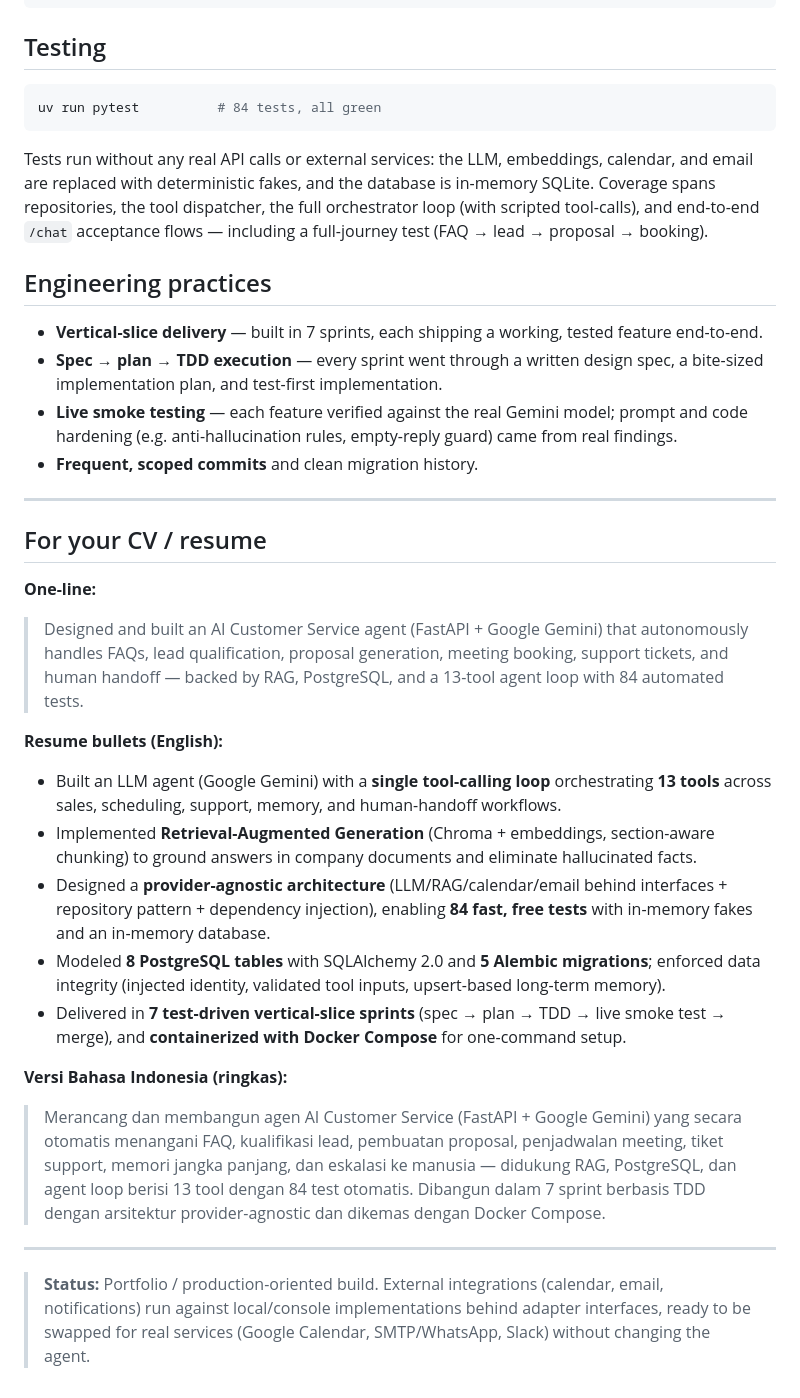
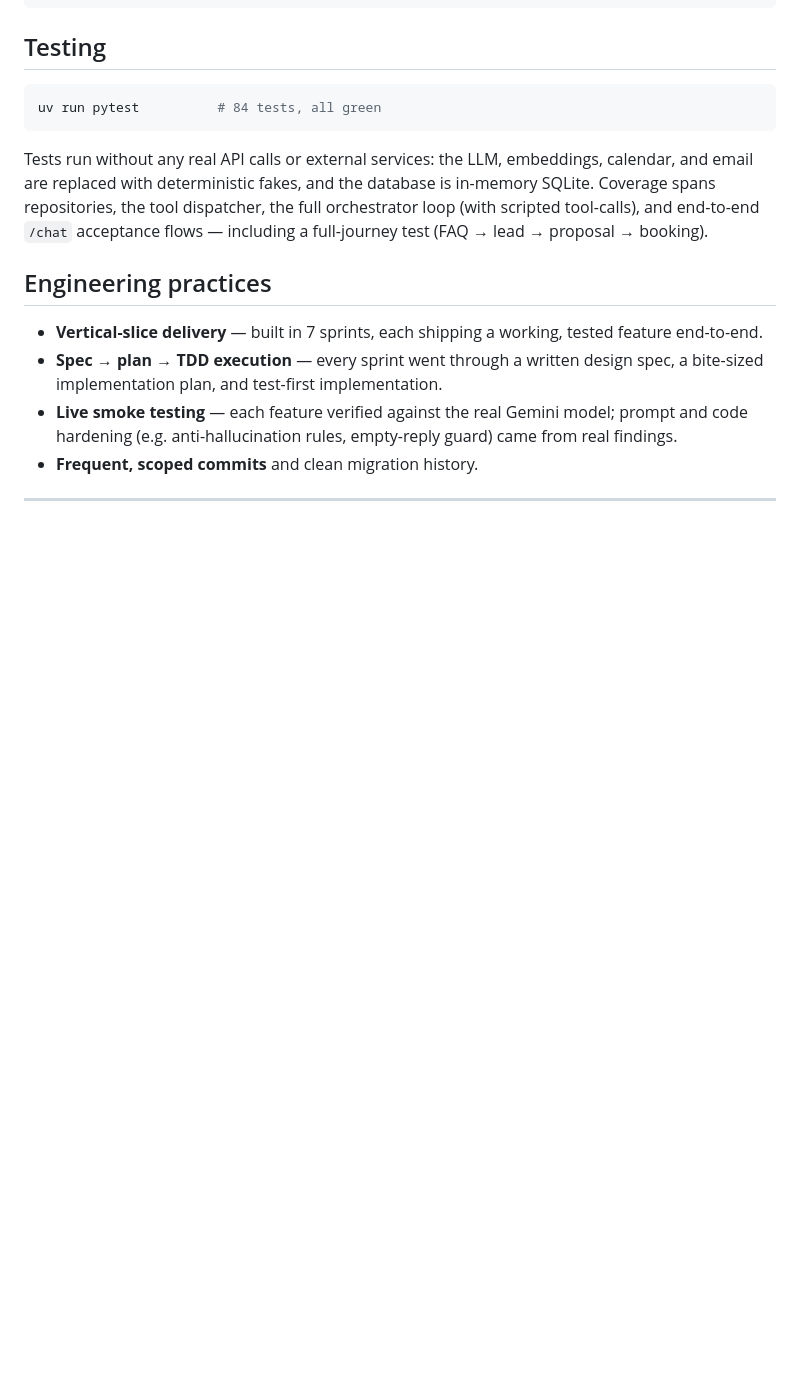
Before and after one commit to aeights/efisien_cs, a Markdown page: README.md, the part around the change. GitHub-like rendering; blank space fills up the shorter version.

Commit message:
Remove unused information

```diff
--- a/README.md
+++ b/README.md
@@ -157,22 +157,3 @@ Tests run without any real API calls or external services: the LLM, embeddings,
 - **Frequent, scoped commits** and clean migration history.
 
 ---
-
-## For your CV / resume
-
-**One-line:**
-> Designed and built an AI Customer Service agent (FastAPI + Google Gemini) that autonomously handles FAQs, lead qualification, proposal generation, meeting booking, support tickets, and human handoff — backed by RAG, PostgreSQL, and a 13-tool agent loop with 84 automated tests.
-
-**Resume bullets (English):**
-- Built an LLM agent (Google Gemini) with a **single tool-calling loop** orchestrating **13 tools** across sales, scheduling, support, memory, and human-handoff workflows.
-- Implemented **Retrieval-Augmented Generation** (Chroma + embeddings, section-aware chunking) to ground answers in company documents and eliminate hallucinated facts.
-- Designed a **provider-agnostic architecture** (LLM/RAG/calendar/email behind interfaces + repository pattern + dependency injection), enabling **84 fast, free tests** with in-memory fakes and an in-memory database.
-- Modeled **8 PostgreSQL tables** with SQLAlchemy 2.0 and **5 Alembic migrations**; enforced data integrity (injected identity, validated tool inputs, upsert-based long-term memory).
-- Delivered in **7 test-driven vertical-slice sprints** (spec → plan → TDD → live smoke test → merge), and **containerized with Docker Compose** for one-command setup.
-
-**Versi Bahasa Indonesia (ringkas):**
-> Merancang dan membangun agen AI Customer Service (FastAPI + Google Gemini) yang secara otomatis menangani FAQ, kualifikasi lead, pembuatan proposal, penjadwalan meeting, tiket support, memori jangka panjang, dan eskalasi ke manusia — didukung RAG, PostgreSQL, dan agent loop berisi 13 tool dengan 84 test otomatis. Dibangun dalam 7 sprint berbasis TDD dengan arsitektur provider-agnostic dan dikemas dengan Docker Compose.
-
----
-
-> **Status:** Portfolio / production-oriented build. External integrations (calendar, email, notifications) run against local/console implementations behind adapter interfaces, ready to be swapped for real services (Google Calendar, SMTP/WhatsApp, Slack) without changing the agent.
```
